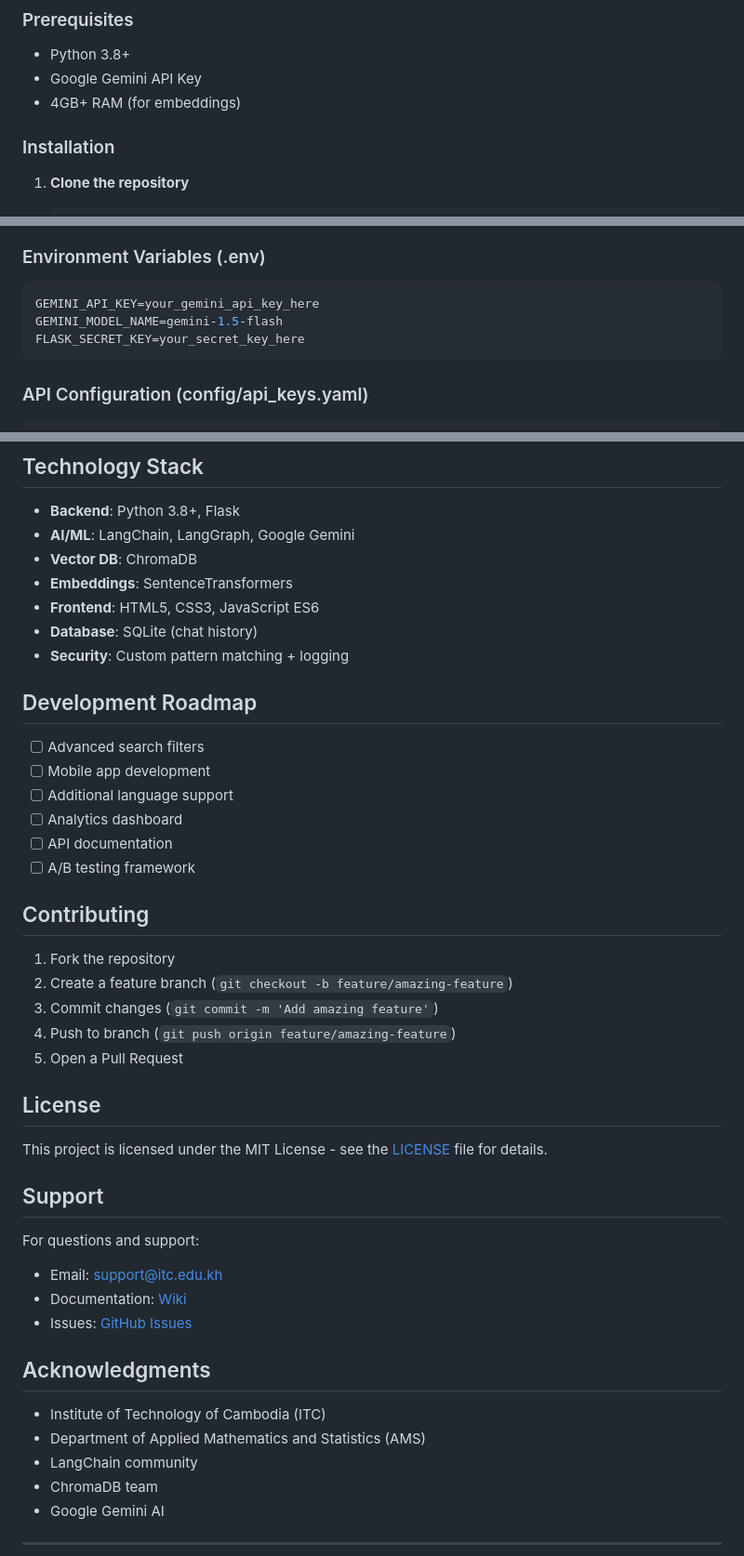
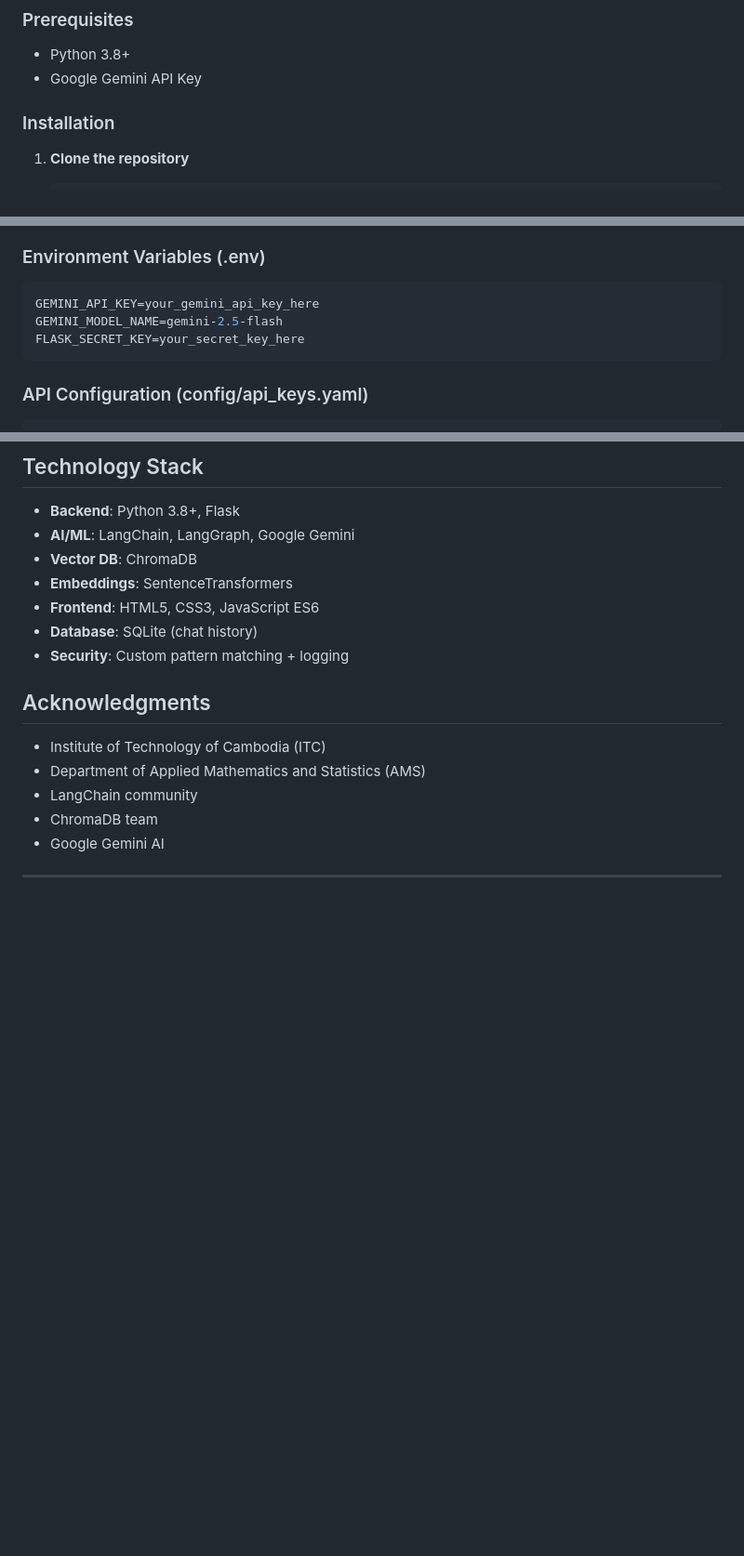
Before and after one commit to sreypich999/itc-ams-web-search, a Markdown page: README.md, 3 parts joined by grey strips. Shown at 93% size. Rendered like a GitHub page; blank space fills up the shorter version.

````diff
--- a/README.md
+++ b/README.md
@@ -39,7 +39,7 @@ An AI-powered research assistant for the **Institute of Technology of Cambodia (
 
 - Python 3.8+
 - Google Gemini API Key
-- 4GB+ RAM (for embeddings)
+
 
 ### Installation
 
@@ -224,7 +224,7 @@ fetch('/clear_history', {method: 'POST'})
 ### Environment Variables (.env)
 ```bash
 GEMINI_API_KEY=your_gemini_api_key_here
-GEMINI_MODEL_NAME=gemini-1.5-flash
+GEMINI_MODEL_NAME=gemini-2.5-flash
 FLASK_SECRET_KEY=your_secret_key_here
 ```
 
@@ -342,33 +342,6 @@ def _sanitize_content(self, content: str) -> str:
 - **Database**: SQLite (chat history)
 - **Security**: Custom pattern matching + logging
 
-## Development Roadmap
-
-- [ ] Advanced search filters
-- [ ] Mobile app development
-- [ ] Additional language support
-- [ ] Analytics dashboard
-- [ ] API documentation
-- [ ] A/B testing framework
-
-## Contributing
-
-1. Fork the repository
-2. Create a feature branch (`git checkout -b feature/amazing-feature`)
-3. Commit changes (`git commit -m 'Add amazing feature'`)
-4. Push to branch (`git push origin feature/amazing-feature`)
-5. Open a Pull Request
-
-## License
-
-This project is licensed under the MIT License - see the [LICENSE](LICENSE) file for details.
-
-## Support
-
-For questions and support:
-- Email: support@itc.edu.kh
-- Documentation: [Wiki](https://github.com/yourusername/itc-ams-search-engine/wiki)
-- Issues: [GitHub Issues](https://github.com/yourusername/itc-ams-search-engine/issues)
 
 ## Acknowledgments
 
````
